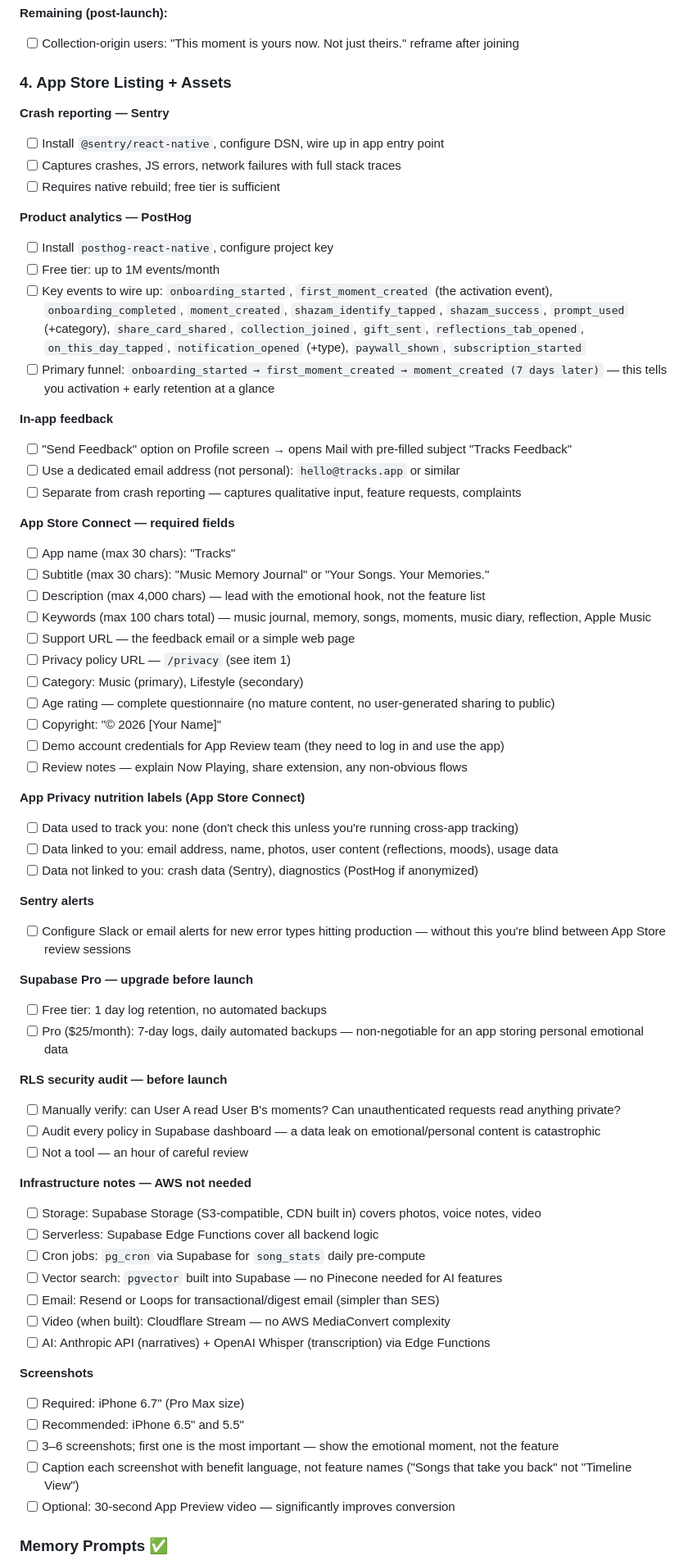
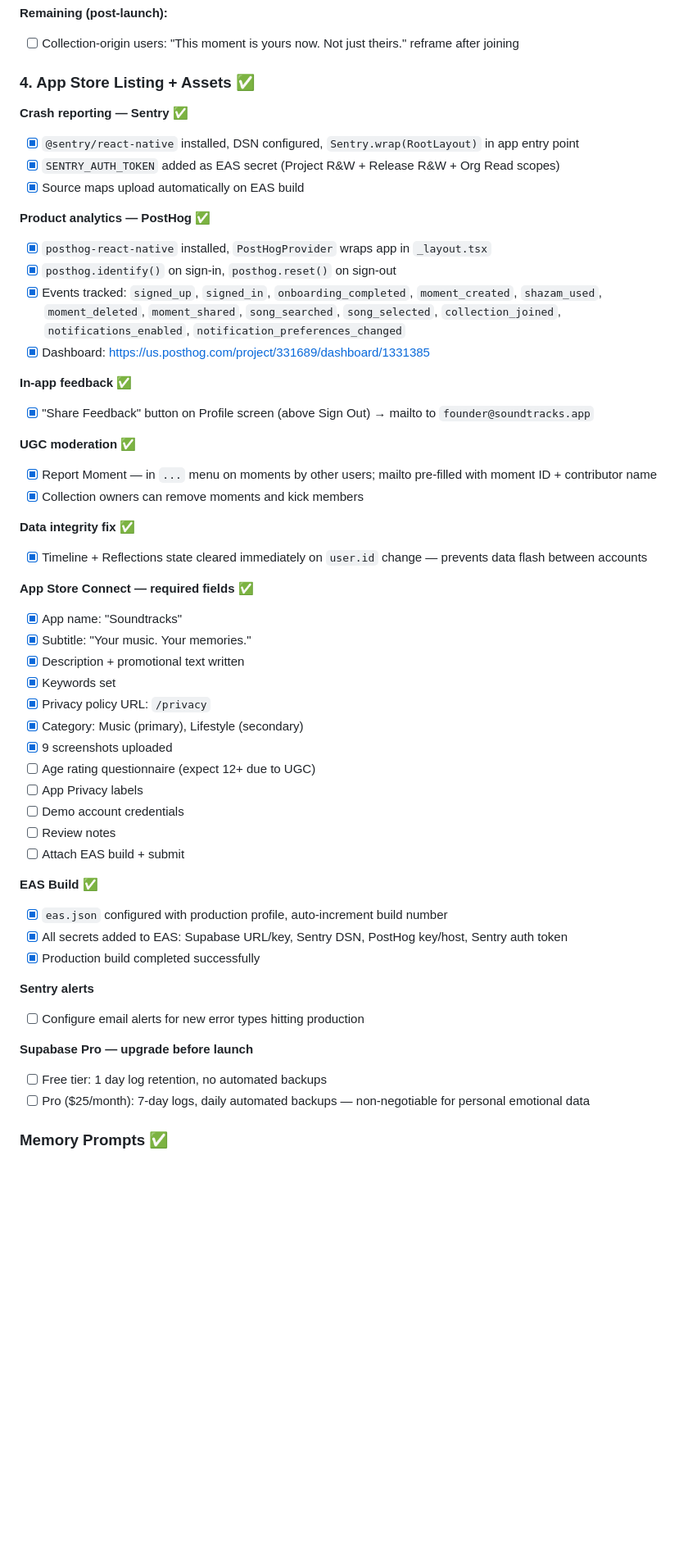
Before and after one commit to jsphelps12/music-memory-app, a Markdown page: docs/ROADMAP.md, the part around one of its changes. Shown at 82% size. GitHub-like rendering; blank space fills up the shorter version.

Commit message:
Update roadmap: mark App Store listing complete, add remaining review steps
Co-Authored-By: Claude Sonnet 4.6 <noreply@anthropic.com>

```diff
--- a/docs/ROADMAP.md
+++ b/docs/ROADMAP.md
@@ -91,69 +107,54 @@ Everything here ships before App Store marketing push.
 **Remaining (post-launch):**
 - [ ] Collection-origin users: "This moment is yours now. Not just theirs." reframe after joining
 
-### 4. App Store Listing + Assets
+### 4. App Store Listing + Assets ✅
 
-**Crash reporting — Sentry**
-- [ ] Install `@sentry/react-native`, configure DSN, wire up in app entry point
-- [ ] Captures crashes, JS errors, network failures with full stack traces
-- [ ] Requires native rebuild; free tier is sufficient
+**Crash reporting — Sentry** ✅
+- [x] `@sentry/react-native` installed, DSN configured, `Sentry.wrap(RootLayout)` in app entry point
+- [x] `SENTRY_AUTH_TOKEN` added as EAS secret (Project R&W + Release R&W + Org Read scopes)
+- [x] Source maps upload automatically on EAS build
 
-**Product analytics — PostHog**
-- [ ] Install `posthog-react-native`, configure project key
-- [ ] Free tier: up to 1M events/month
-- [ ] Key events to wire up: `onboarding_started`, `first_moment_created` (the activation event), `onboarding_completed`, `moment_created`, `shazam_identify_tapped`, `shazam_success`, `prompt_used` (+category), `share_card_shared`, `collection_joined`, `gift_sent`, `reflections_tab_opened`, `on_this_day_tapped`, `notification_opened` (+type), `paywall_shown`, `subscription_started`
-- [ ] Primary funnel: `onboarding_started → first_moment_created → moment_created (7 days later)` — this tells you activation + early retention at a glance
+**Product analytics — PostHog** ✅
+- [x] `posthog-react-native` installed, `PostHogProvider` wraps app in `_layout.tsx`
+- [x] `posthog.identify()` on sign-in, `posthog.reset()` on sign-out
+- [x] Events tracked: `signed_up`, `signed_in`, `onboarding_completed`, `moment_created`, `shazam_used`, `moment_deleted`, `moment_shared`, `song_searched`, `song_selected`, `collection_joined`, `notifications_enabled`, `notification_preferences_changed`
+- [x] Dashboard: https://us.posthog.com/project/331689/dashboard/1331385
 
-**In-app feedback**
-- [ ] "Send Feedback" option on Profile screen → opens Mail with pre-filled subject "Tracks Feedback"
-- [ ] Use a dedicated email address (not personal): `hello@tracks.app` or similar
-- [ ] Separate from crash reporting — captures qualitative input, feature requests, complaints
+**In-app feedback** ✅
+- [x] "Share Feedback" button on Profile screen (above Sign Out) → mailto to `founder@soundtracks.app`
 
-**App Store Connect — required fields**
-- [ ] App name (max 30 chars): "Tracks"
-- [ ] Subtitle (max 30 chars): "Music Memory Journal" or "Your Songs. Your Memories."
-- [ ] Description (max 4,000 chars) — lead with the emotional hook, not the feature list
-- [ ] Keywords (max 100 chars total) — music journal, memory, songs, moments, music diary, reflection, Apple Music
-- [ ] Support URL — the feedback email or a simple web page
-- [ ] Privacy policy URL — `/privacy` (see item 1)
-- [ ] Category: Music (primary), Lifestyle (secondary)
-- [ ] Age rating — complete questionnaire (no mature content, no user-generated sharing to public)
-- [ ] Copyright: "© 2026 [Your Name]"
-- [ ] Demo account credentials for App Review team (they need to log in and use the app)
-- [ ] Review notes — explain Now Playing, share extension, any non-obvious flows
+**UGC moderation** ✅
+- [x] Report Moment — in `...` menu on moments by other users; mailto pre-filled with moment ID + contributor name
+- [x] Collection owners can remove moments and kick members
 
-**App Privacy nutrition labels (App Store Connect)**
-- [ ] Data used to track you: none (don't check this unless you're running cross-app tracking)
-- [ ] Data linked to you: email address, name, photos, user content (reflections, moods), usage data
-- [ ] Data not linked to you: crash data (Sentry), diagnostics (PostHog if anonymized)
+**Data integrity fix** ✅
+- [x] Timeline + Reflections state cleared immediately on `user.id` change — prevents data flash between accounts
+
+**App Store Connect — required fields** ✅
+- [x] App name: "Soundtracks"
+- [x] Subtitle: "Your music. Your memories."
+- [x] Description + promotional text written
+- [x] Keywords set
+- [x] Privacy policy URL: `/privacy`
+- [x] Category: Music (primary), Lifestyle (secondary)
+- [x] 9 screenshots uploaded
+- [ ] Age rating questionnaire (expect 12+ due to UGC)
+- [ ] App Privacy labels
+- [ ] Demo account credentials
+- [ ] Review notes
+- [ ] Attach EAS build + submit
+
+**EAS Build** ✅
+- [x] `eas.json` configured with production profile, auto-increment build number
+- [x] All secrets added to EAS: Supabase URL/key, Sentry DSN, PostHog key/host, Sentry auth token
+- [x] Production build completed successfully
 
 **Sentry alerts**
-- [ ] Configure Slack or email alerts for new error types hitting production — without this you're blind between App Store review sessions
+- [ ] Configure email alerts for new error types hitting production
 
 **Supabase Pro — upgrade before launch**
 - [ ] Free tier: 1 day log retention, no automated backups
-- [ ] Pro ($25/month): 7-day logs, daily automated backups — non-negotiable for an app storing personal emotional data
-
-**RLS security audit — before launch**
-- [ ] Manually verify: can User A read User B's moments? Can unauthenticated requests read anything private?
-- [ ] Audit every policy in Supabase dashboard — a data leak on emotional/personal content is catastrophic
-- [ ] Not a tool — an hour of careful review
-
-**Infrastructure notes — AWS not needed**
-- [ ] Storage: Supabase Storage (S3-compatible, CDN built in) covers photos, voice notes, video
-- [ ] Serverless: Supabase Edge Functions cover all backend logic
-- [ ] Cron jobs: `pg_cron` via Supabase for `song_stats` daily pre-compute
-- [ ] Vector search: `pgvector` built into Supabase — no Pinecone needed for AI features
-- [ ] Email: Resend or Loops for transactional/digest email (simpler than SES)
-- [ ] Video (when built): Cloudflare Stream — no AWS MediaConvert complexity
-- [ ] AI: Anthropic API (narratives) + OpenAI Whisper (transcription) via Edge Functions
-
-**Screenshots**
-- [ ] Required: iPhone 6.7" (Pro Max size)
-- [ ] Recommended: iPhone 6.5" and 5.5"
-- [ ] 3–6 screenshots; first one is the most important — show the emotional moment, not the feature
-- [ ] Caption each screenshot with benefit language, not feature names ("Songs that take you back" not "Timeline View")
-- [ ] Optional: 30-second App Preview video — significantly improves conversion
+- [ ] Pro ($25/month): 7-day logs, daily automated backups — non-negotiable for personal emotional data
 
 ### Memory Prompts ✅
 - [x] Rotating contextual starters — 8 categories × 5 prompts
```
Also changed, not shown: other parts of docs/ROADMAP.md (+20 -4 lines).
